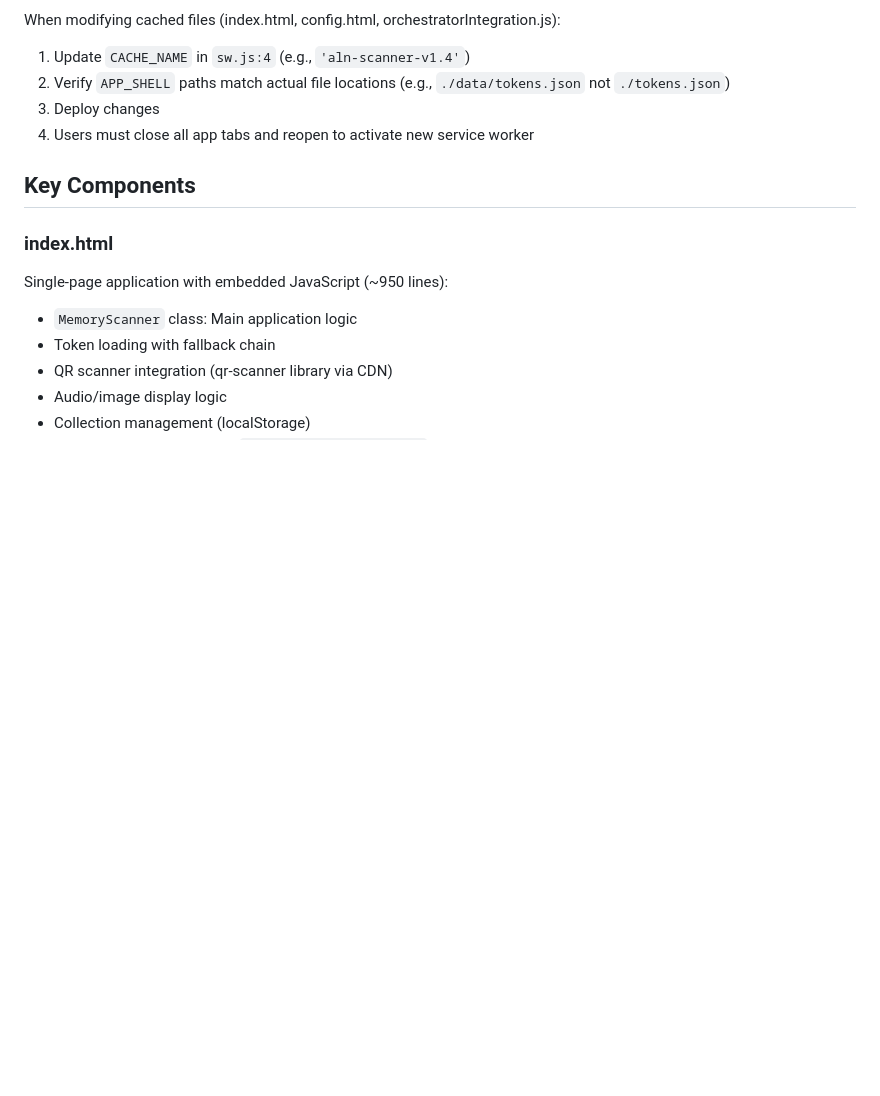
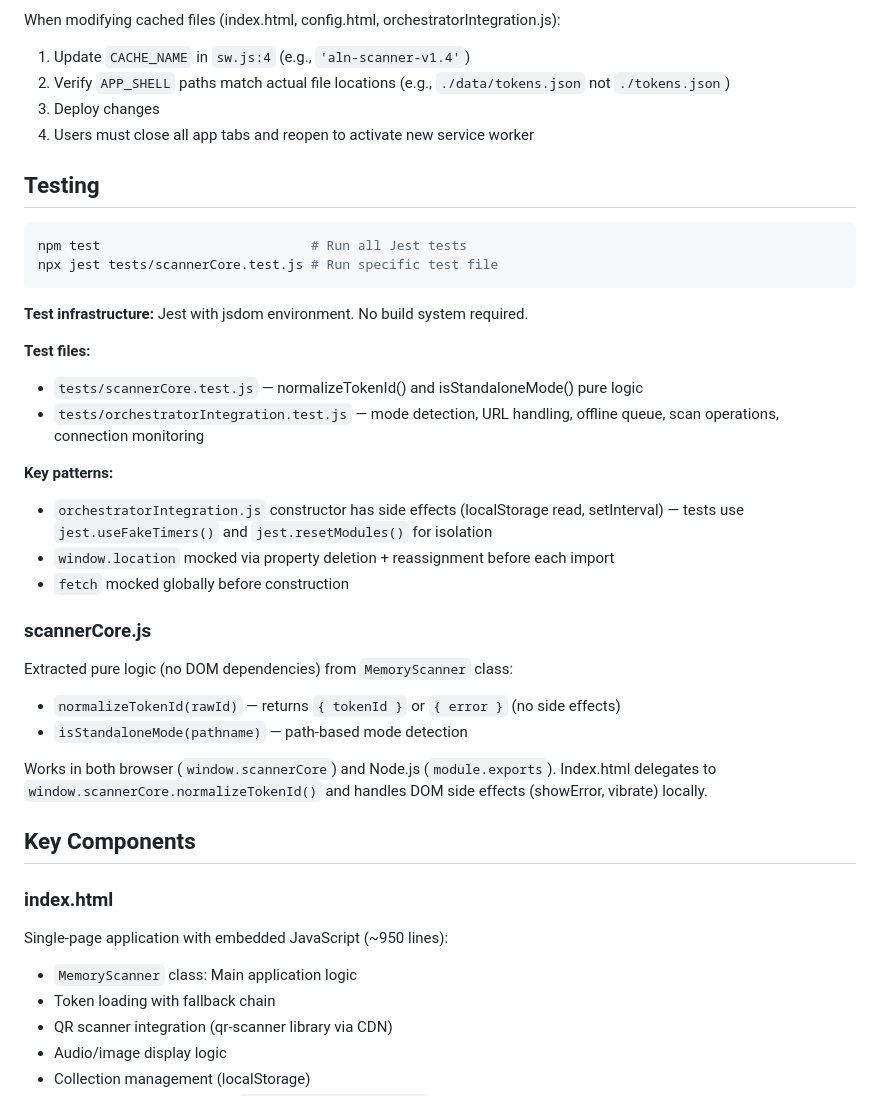
Before and after one commit to maxepunk/ALNPlayerScan, a Markdown page: CLAUDE.md, the part around the change. Rendered like a GitHub page; blank space fills up the shorter version.

Commit message:
docs: add Jest testing and scannerCore.js documentation
Documents npm test commands, test files, key patterns (fake timers,
resetModules, window.location mocking), and scannerCore.js dual-environment
export design.

Co-Authored-By: Claude Sonnet 4.6 <noreply@anthropic.com>

````diff
--- a/CLAUDE.md
+++ b/CLAUDE.md
@@ -176,6 +176,32 @@ When modifying cached files (index.html, config.html, orchestratorIntegration.js
 3. Deploy changes
 3. Users must close all app tabs and reopen to activate new service worker
 
+## Testing
+
+```bash
+npm test                           # Run all Jest tests
+npx jest tests/scannerCore.test.js # Run specific test file
+```
+
+**Test infrastructure:** Jest with jsdom environment. No build system required.
+
+**Test files:**
+- `tests/scannerCore.test.js` — normalizeTokenId() and isStandaloneMode() pure logic
+- `tests/orchestratorIntegration.test.js` — mode detection, URL handling, offline queue, scan operations, connection monitoring
+
+**Key patterns:**
+- `orchestratorIntegration.js` constructor has side effects (localStorage read, setInterval) — tests use `jest.useFakeTimers()` and `jest.resetModules()` for isolation
+- `window.location` mocked via property deletion + reassignment before each import
+- `fetch` mocked globally before construction
+
+### scannerCore.js
+
+Extracted pure logic (no DOM dependencies) from `MemoryScanner` class:
+- `normalizeTokenId(rawId)` — returns `{ tokenId }` or `{ error }` (no side effects)
+- `isStandaloneMode(pathname)` — path-based mode detection
+
+Works in both browser (`window.scannerCore`) and Node.js (`module.exports`). Index.html delegates to `window.scannerCore.normalizeTokenId()` and handles DOM side effects (showError, vibrate) locally.
+
 ## Key Components
 
 ### index.html
````
